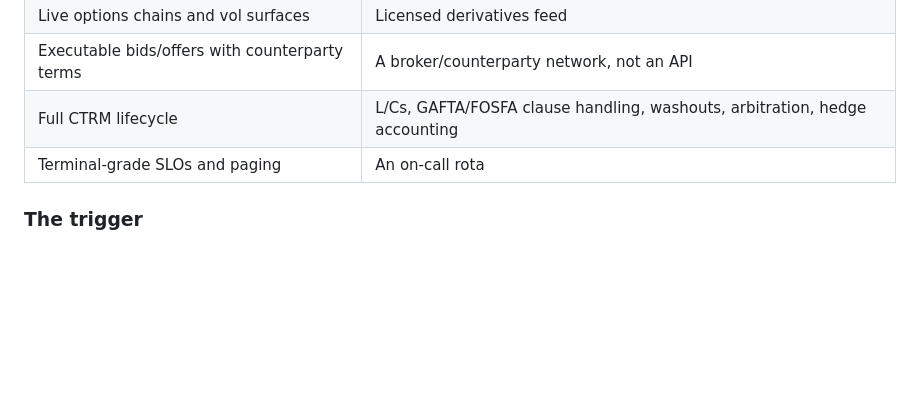
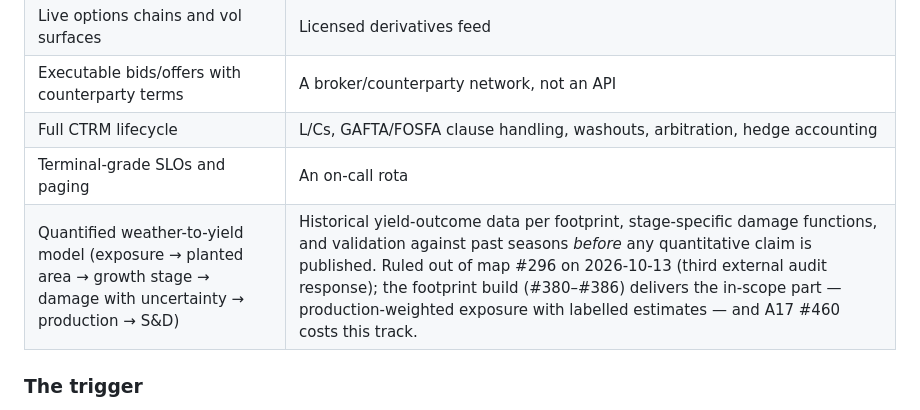
Before and after one commit to philipbergman6-glitch/Mirror-Market, a Markdown page: ROADMAP.md, the part around the change. Rendered like a GitHub page; blank space fills up the shorter version.

Commit message:
docs(roadmap): weather-to-yield modelling is a deferred track, not a map ticket
Third external audit (2026-10-13) named the missing weather→yield link; the
user ruled a quantified model out of map #296's scope. Recorded on the
expansion track beside the other deferred items. A17 #460 costs it.

Co-Authored-By: Claude Fable 5.1 <noreply@anthropic.com>

```diff
--- a/ROADMAP.md
+++ b/ROADMAP.md
@@ -62,6 +62,7 @@ or a backlog item, and none of it should be partially built to look closer:
 | Executable bids/offers with counterparty terms | A broker/counterparty network, not an API |
 | Full CTRM lifecycle | L/Cs, GAFTA/FOSFA clause handling, washouts, arbitration, hedge accounting |
 | Terminal-grade SLOs and paging | An on-call rota |
+| Quantified weather-to-yield model (exposure → planted area → growth stage → damage with uncertainty → production → S&D) | Historical yield-outcome data per footprint, stage-specific damage functions, and validation against past seasons *before* any quantitative claim is published. Ruled out of map #296 on 2026-10-13 (third external audit response); the footprint build (#380–#386) delivers the in-scope part — production-weighted exposure with labelled estimates — and A17 #460 costs this track. |
 
 ### The trigger
 
```
